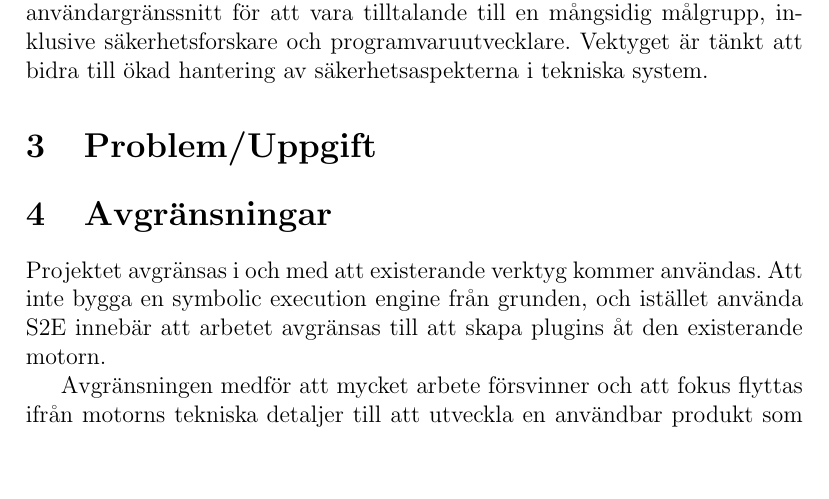
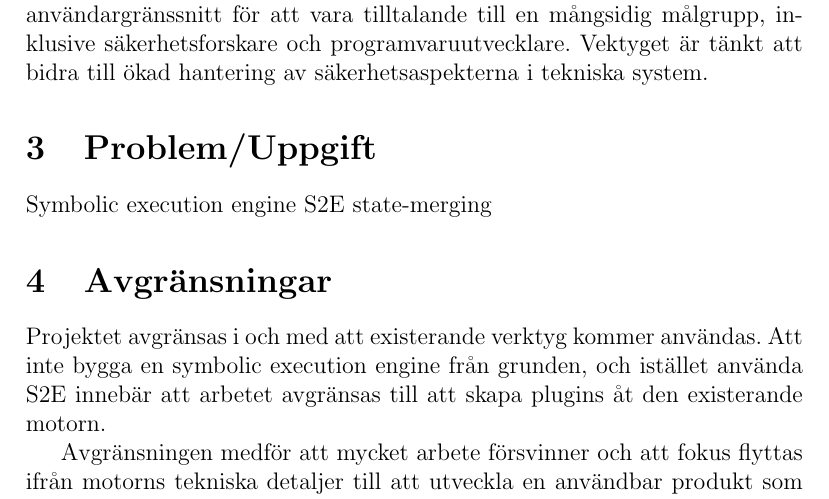
Before and after one commit to lokegustafsson/amba, a LaTeX document (doc/project-plan/main.tex, which reads doc/project-plan/3_problem.tex): part of page 5 of 9, cut so that both start at the same text, the shorter picture padded with empty space. Compiled offline with pdfLaTeX.

Commit message:
Begreppslista att definiera i P.3

```diff
--- a/doc/project-plan/3_problem.tex
+++ b/doc/project-plan/3_problem.tex
@@ -18,3 +18,7 @@
 % delsyften vilar i många fall på användning av teorier och modeller
 % från litteraturen. En litteraturgenomgång bör därför genomföras tidigt
 % i processen.
+
+Symbolic execution engine
+S2E
+state-merging
```
